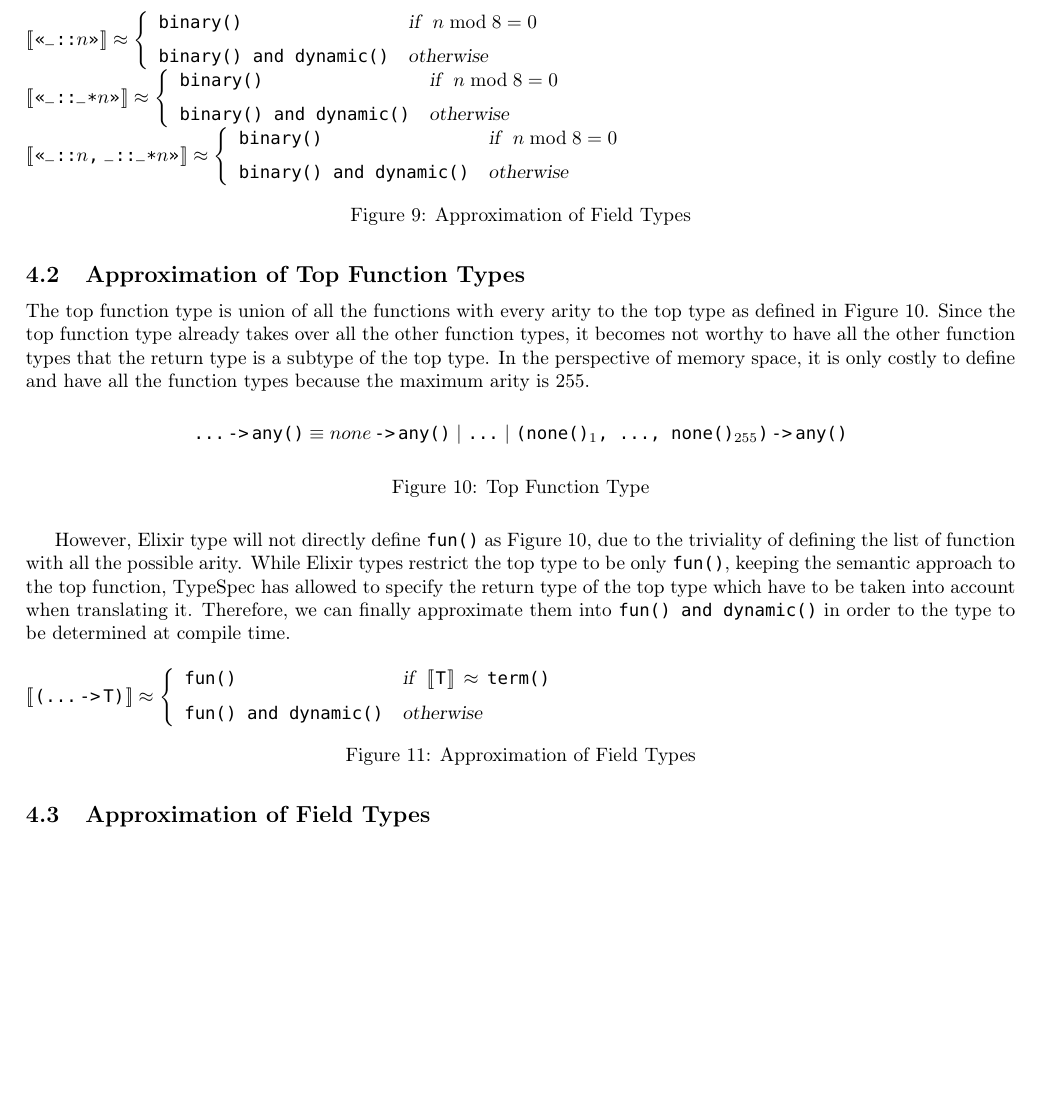
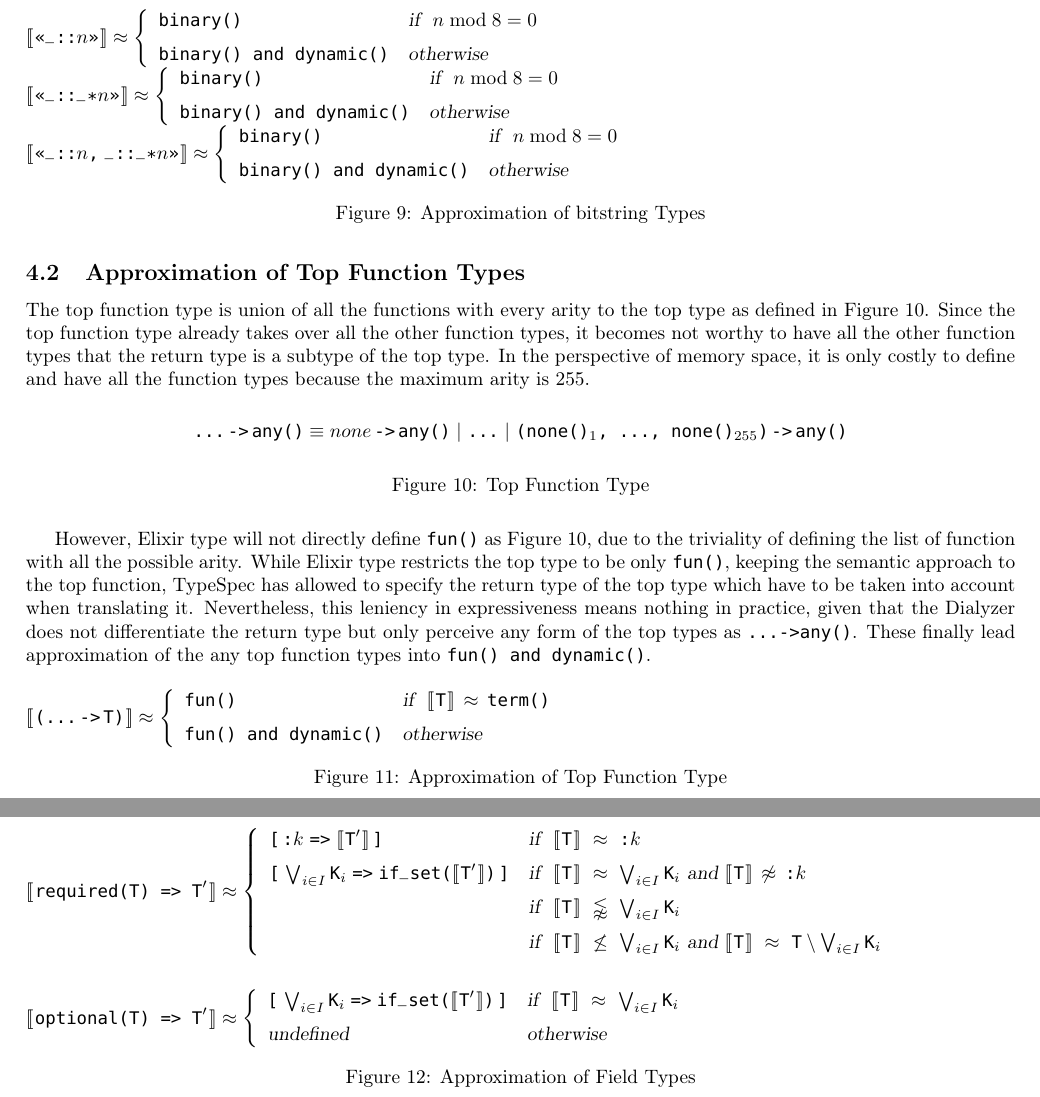
Before and after one commit to KyleJYKim/type_migrator, a LaTeX document (translation.tex): part of page 7 of 7 before the commit and two parts of pages 7 and 8 of 8 after it, the two joined at a grey line, cut so that both start at the same text, the shorter picture padded with empty space. Compiled offline with pdfLaTeX.

Commit message:
top function type approximation updated

```diff
--- a/translation.tex
+++ b/translation.tex
@@ -212,8 +207,8 @@ Since Bitstrings exist to generalize binaries as mentioned above, the specificat
          \end{array}
       \right.
    \end{translationfig}
-   \caption{Approximation of Field Types}
-   \label{app:approximation-of-field-types}
+   \caption{Approximation of bitstring Types}
+   \label{app:approximation-of-bitstring-types}
 \end{figure}
 
 \subsection{Approximation of Top Function Types}
@@ -231,9 +226,10 @@ In the perspective of memory space, it is only costly to define and have all the
 \end{figure}
 
 However, Elixir type will not directly define \texttt{fun()} as Figure~\ref{app:top-function-type}, due to the triviality of defining the list of function with all the possible arity.
-While Elixir types restrict the top type to be only \texttt{fun()}, keeping the semantic approach to the top function,
+While Elixir type restricts the top type to be only \texttt{fun()}, keeping the semantic approach to the top function,
 TypeSpec has allowed to specify the return type of the top type which have to be taken into account when translating it.
-Therefore, we can finally approximate them into \texttt{fun() and dynamic()} in order to the type to be determined at compile time.
+Nevertheless, this leniency in expressiveness means nothing in practice, given that the Dialyzer does not differentiate the return type but only perceive any form of the top types as \texttt{...->any()}.
+These finally lead approximation of the any top function types into \texttt{fun() and dynamic()}.
 
 \begin{figure} [H]
    \begin{translationfig}
@@ -246,14 +242,45 @@ Therefore, we can finally approximate them into \texttt{fun() and dynamic()} in
          \end{array}
       \right.
    \end{translationfig}
+   \caption{Approximation of Top Function Type}
+   \label{app:approximation-of-top-function-type}
+\end{figure}
+
+
+\subsection{Approximation of Field Types}
+
+\begin{figure} [H]
+   \begin{translationfig}
+      \dsb{\texttt{required(\TST) => $\prm{\TST}$}} \approx
+      \left\{
+         \begin{array}{ll}
+            \texttt{[\,:$k$\,\,=>\,\,$\dsb{\prm{\TST}}$\,]}
+            & \textsl{if}\,\,\,\,\dsb{\TST}\,\,\approx\,\,\texttt{:}k
+            \nl
+            \texttt{[\,}\bigvee_{i \in I}\ETK_i\fto\ifset{\dsb{\prm{\TST}}}\texttt{\,]}
+            & \textsl{if}\,\,\,\,\dsb{\TST}\,\,\approx\,\,\bigvee_{i \in I}\ETK_i\textsl{\,\,and\,\,}\dsb{\TST}\,\not\approx\,\texttt{:}k %(\ETK_i\text{'s are pairwise distinct})
+            \nl
+
+            & \textsl{if}\,\,\,\,\dsb{\TST}\,\,\lnapprox\,\,\bigvee_{i \in I}\ETK_i
+            \nl
+
+            & \textsl{if}\,\,\,\,\dsb{\TST}\,\,\not\le\,\,\bigvee_{i \in I}\ETK_i\textsl{\,\,and\,\,}\dsb{\TST}\,\,\approx\,\,\ETT\setminus\bigvee_{i \in I}\ETK_i
+         \end{array}
+      \right.
+      \nl \nl
+      \dsb{\texttt{optional(\TST) => $\prm{\TST}$}} \approx
+      \left\{
+         \begin{array}{ll}
+            \texttt{[\,}\bigvee_{i \in I}\ETK_i\fto\ifset{\dsb{\prm{\TST}}}\texttt{\,]}
+            & \textsl{if}\,\,\,\,\dsb{\TST}\,\,\approx\,\,\bigvee_{i \in I}\ETK_i
+            \nl
+            \textsl{undefined} & \textsl{otherwise}
+         \end{array}
+      \right.
+   \end{translationfig}
    \caption{Approximation of Field Types}
    \label{app:approximation-of-field-types}
 \end{figure}
 
 
-
-\subsection{Approximation of Field Types}
-
-
-
 \end{document}
```
Also changed, not shown: translation.tex (7 more changed lines).
